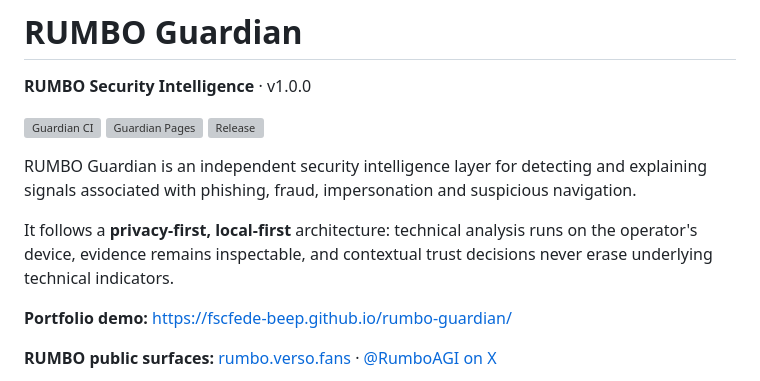
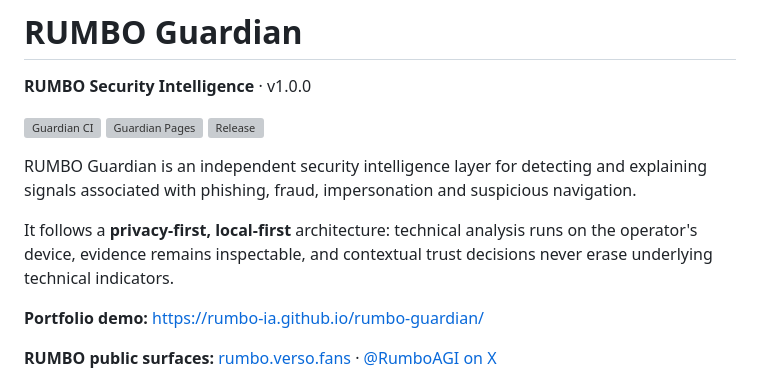
Before and after one commit to RUMBO-IA/rumbo-guardian, a Markdown page: README.md, the part around one of its changes. GitHub-like rendering; grey boxes are pictures that could not be loaded.

Commit message:
docs: point Guardian public links to RUMBO-IA

```diff
--- a/README.md
+++ b/README.md
@@ -10,7 +10,7 @@ RUMBO Guardian is an independent security intelligence layer for detecting and e
 
 It follows a **privacy-first, local-first** architecture: technical analysis runs on the operator's device, evidence remains inspectable, and contextual trust decisions never erase underlying technical indicators.
 
-**Portfolio demo:** https://fscfede-beep.github.io/rumbo-guardian/
+**Portfolio demo:** https://rumbo-ia.github.io/rumbo-guardian/
 
 **RUMBO public surfaces:** [rumbo.verso.fans](https://rumbo.verso.fans/) · [@RumboAGI on X](https://x.com/RumboAGI)
 
```
Also changed, not shown: other parts of README.md (+3 -3 lines).
